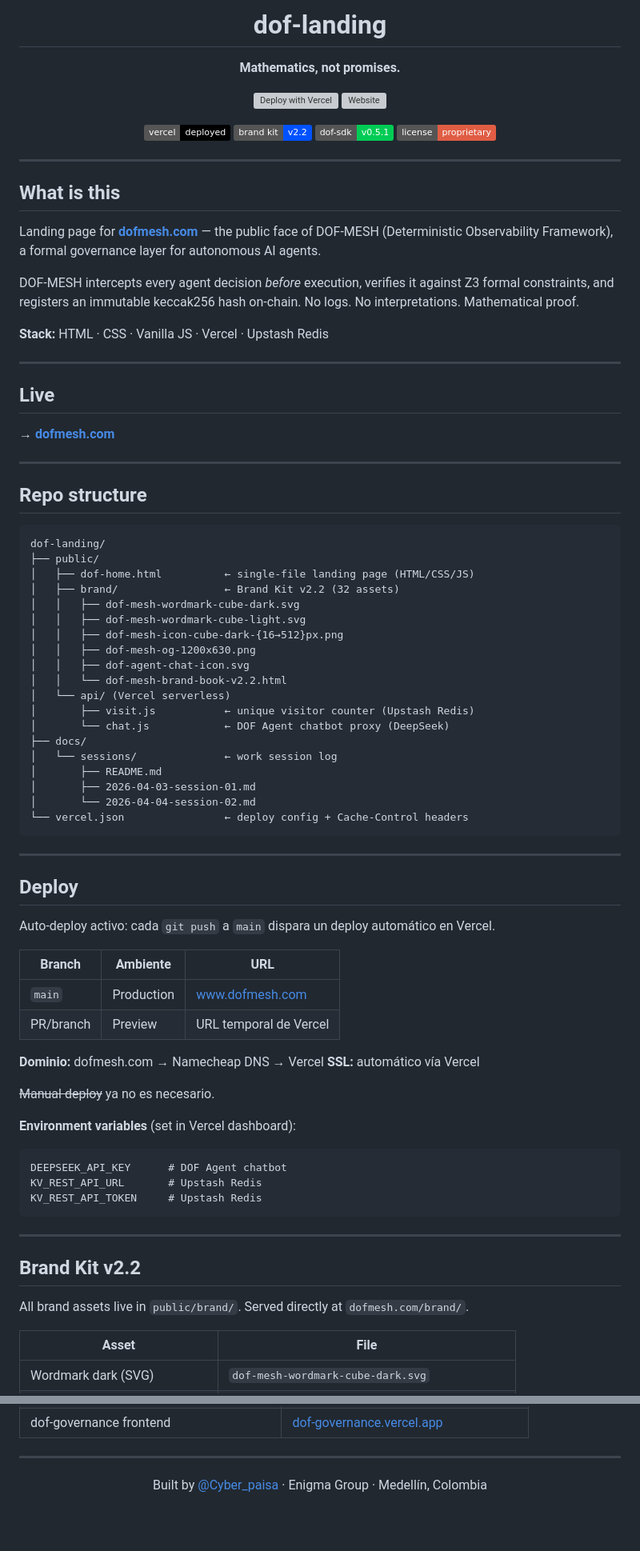
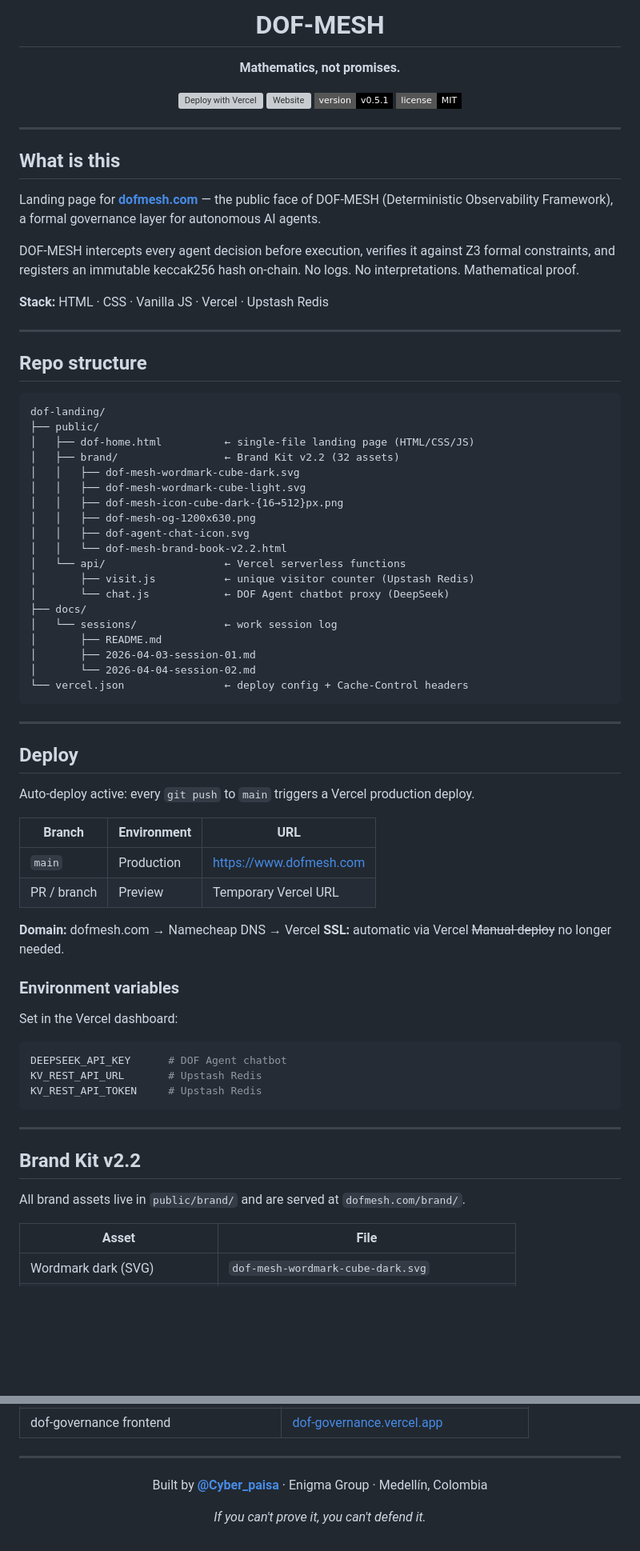
Before and after one commit to Cyberpaisa/dof-landing, a Markdown page: README.md, 2 parts joined by grey strips. Shown at 80% size. Rendered like a GitHub page; badges without logos; blank space fills up the shorter version; grey boxes are pictures that could not be loaded.

Commit message:
docs: improve README — centered banner, clean tables, session links

````diff
--- a/README.md
+++ b/README.md
@@ -4,15 +7,12 @@
 
-# dof-landing
+# DOF-MESH
 
 **Mathematics, not promises.**
 
 [![Deploy with Vercel](https://vercel.com/button)](https://vercel.com/cyberpaisa/dof-landing)
 [![Website](https://img.shields.io/website?url=https%3A%2F%2Fwww.dofmesh.com&label=dofmesh.com&style=flat-square)](https://www.dofmesh.com)
-
-[![Vercel](https://img.shields.io/badge/vercel-deployed-black?logo=vercel&logoColor=white)](https://www.dofmesh.com)
-[![Version](https://img.shields.io/badge/brand%20kit-v2.2-0052FF)](public/brand/dof-mesh-brand-book-v2.2.html)
-[![SDK](https://img.shields.io/badge/dof--sdk-v0.5.1-00CC55)](https://pypi.org/project/dof-sdk/)
-[![License](https://img.shields.io/badge/license-proprietary-red)](https://www.dofmesh.com)
+[![Version](https://img.shields.io/badge/version-v0.5.1-black?style=flat-square)](https://pypi.org/project/dof-sdk/)
+[![License](https://img.shields.io/badge/license-MIT-black?style=flat-square)](LICENSE)
 
 </div>
 
@@ -22,15 +22,9 @@
 
 Landing page for **[dofmesh.com](https://www.dofmesh.com)** — the public face of DOF-MESH (Deterministic Observability Framework), a formal governance layer for autonomous AI agents.
 
-DOF-MESH intercepts every agent decision *before* execution, verifies it against Z3 formal constraints, and registers an immutable keccak256 hash on-chain. No logs. No interpretations. Mathematical proof.
+DOF-MESH intercepts every agent decision before execution, verifies it against Z3 formal constraints, and registers an immutable keccak256 hash on-chain. No logs. No interpretations. Mathematical proof.
 
 **Stack:** HTML · CSS · Vanilla JS · Vercel · Upstash Redis
-
----
-
-## Live
-
-**→ [dofmesh.com](https://www.dofmesh.com)**
 
 ---
 
@@ -47,7 +41,7 @@ dof-landing/
 │   │   ├── dof-mesh-og-1200x630.png
 │   │   ├── dof-agent-chat-icon.svg
 │   │   └── dof-mesh-brand-book-v2.2.html
-│   └── api/ (Vercel serverless)
+│   └── api/                   ← Vercel serverless functions
 │       ├── visit.js           ← unique visitor counter (Upstash Redis)
 │       └── chat.js            ← DOF Agent chatbot proxy (DeepSeek)
 ├── docs/
@@ -62,20 +56,22 @@ dof-landing/
 
 ## Deploy
 
-Auto-deploy activo: cada `git push` a `main` dispara un deploy automático en Vercel.
+Auto-deploy active: every `git push` to `main` triggers a Vercel production deploy.
 
-| Branch | Ambiente | URL |
-|--------|----------|-----|
-| `main` | Production | [www.dofmesh.com](https://www.dofmesh.com) |
-| PR/branch | Preview | URL temporal de Vercel |
+| Branch | Environment | URL |
+|--------|-------------|-----|
+| `main` | Production | https://www.dofmesh.com |
+| PR / branch | Preview | Temporary Vercel URL |
 
-**Dominio:** dofmesh.com → Namecheap DNS → Vercel
-**SSL:** automático vía Vercel
+**Domain:** dofmesh.com → Namecheap DNS → Vercel
+**SSL:** automatic via Vercel
+~~Manual deploy~~ no longer needed.
 
-~~Manual deploy~~ ya no es necesario.
+### Environment variables
 
-**Environment variables** (set in Vercel dashboard):
-```
+Set in the Vercel dashboard:
+
+```bash
 DEEPSEEK_API_KEY      # DOF Agent chatbot
 KV_REST_API_URL       # Upstash Redis
 KV_REST_API_TOKEN     # Upstash Redis
@@ -85,7 +81,7 @@ KV_REST_API_TOKEN     # Upstash Redis
 
 ## Brand Kit v2.2
 
-All brand assets live in `public/brand/`. Served directly at `dofmesh.com/brand/`.
+All brand assets live in `public/brand/` and are served at `dofmesh.com/brand/`.
 
 | Asset | File |
 |-------|------|
@@ -129,6 +125,8 @@ Format: `YYYY-MM-DD-session-NN.md` — each file records what changed, commit ha
 
 <div align="center">
 
-Built by [@Cyber_paisa](https://twitter.com/Cyber_paisa) · Enigma Group · Medellín, Colombia
+Built by **[@Cyber_paisa](https://github.com/Cyberpaisa)** · Enigma Group · Medellín, Colombia
+
+*If you can't prove it, you can't defend it.*
 
 </div>
````
Also changed, not shown: other parts of README.md (+8 -5 lines).
